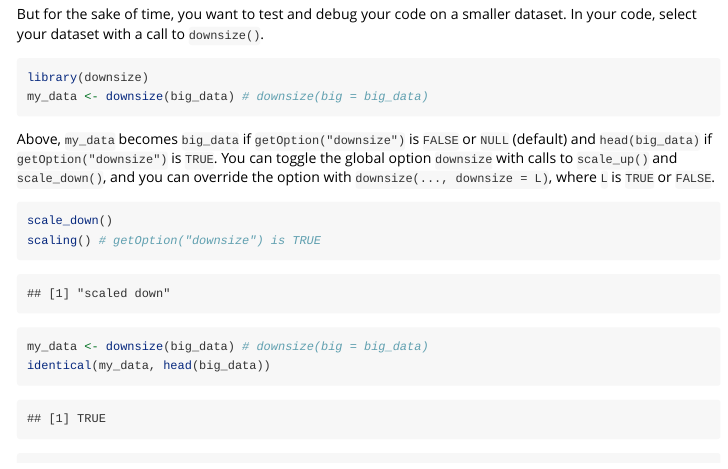
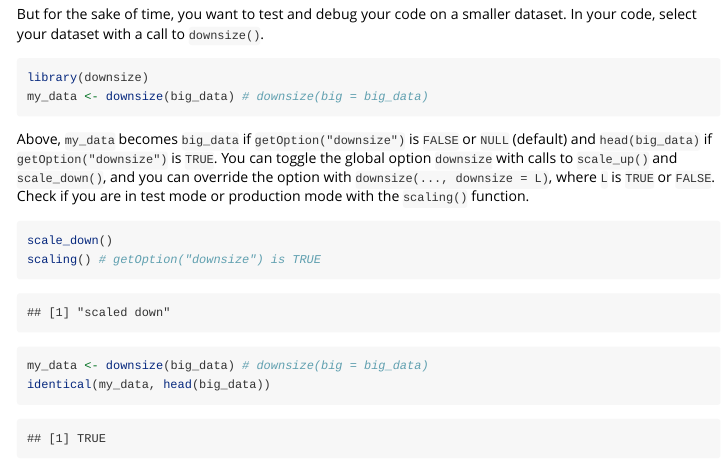
Before and after one commit to wlandau/downsize, an R Markdown document (vignettes/downsize.Rmd): the page in a window 1100 px wide, from 360 px down. Rendered offline with R 4.5, knitr and Pandoc, with nearby package versions; code that draws random numbers runs with fixed seeds of ours; some code elsewhere in the file could not run offline; common packages that the code uses without loading them are loaded.

Commit message:
Change vignette

````diff
--- a/vignettes/downsize.Rmd
+++ b/vignettes/downsize.Rmd
@@ -27,7 +27,7 @@ my_data <- downsize(big_data) # downsize(big = big_data)
 ```
 
 Above, `my_data` becomes `big_data` if `getOption("downsize")` is `FALSE` or `NULL` (default) and `head(big_data)` if `getOption("downsize")` is `TRUE`.
-You can toggle the global option `downsize` with calls to `scale_up()` and `scale_down()`, and you can override the option with `downsize(..., downsize = L)`, where `L` is `TRUE` or `FALSE`.
+You can toggle the global option `downsize` with calls to `scale_up()` and `scale_down()`, and you can override the option with `downsize(..., downsize = L)`, where `L` is `TRUE` or `FALSE`. Check if you are in test mode or production mode with the `scaling()` function.
 
 ```{r}
 scale_down()
````
